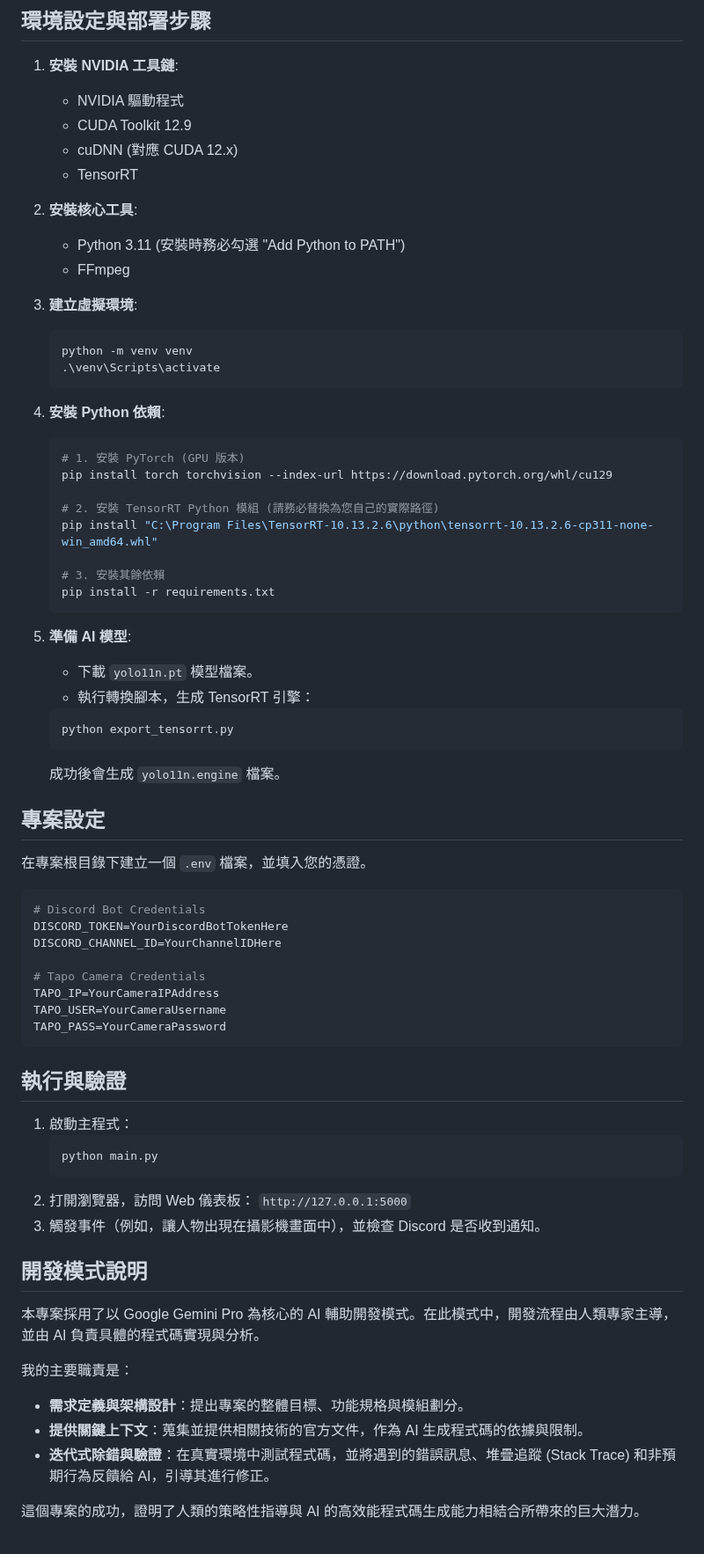
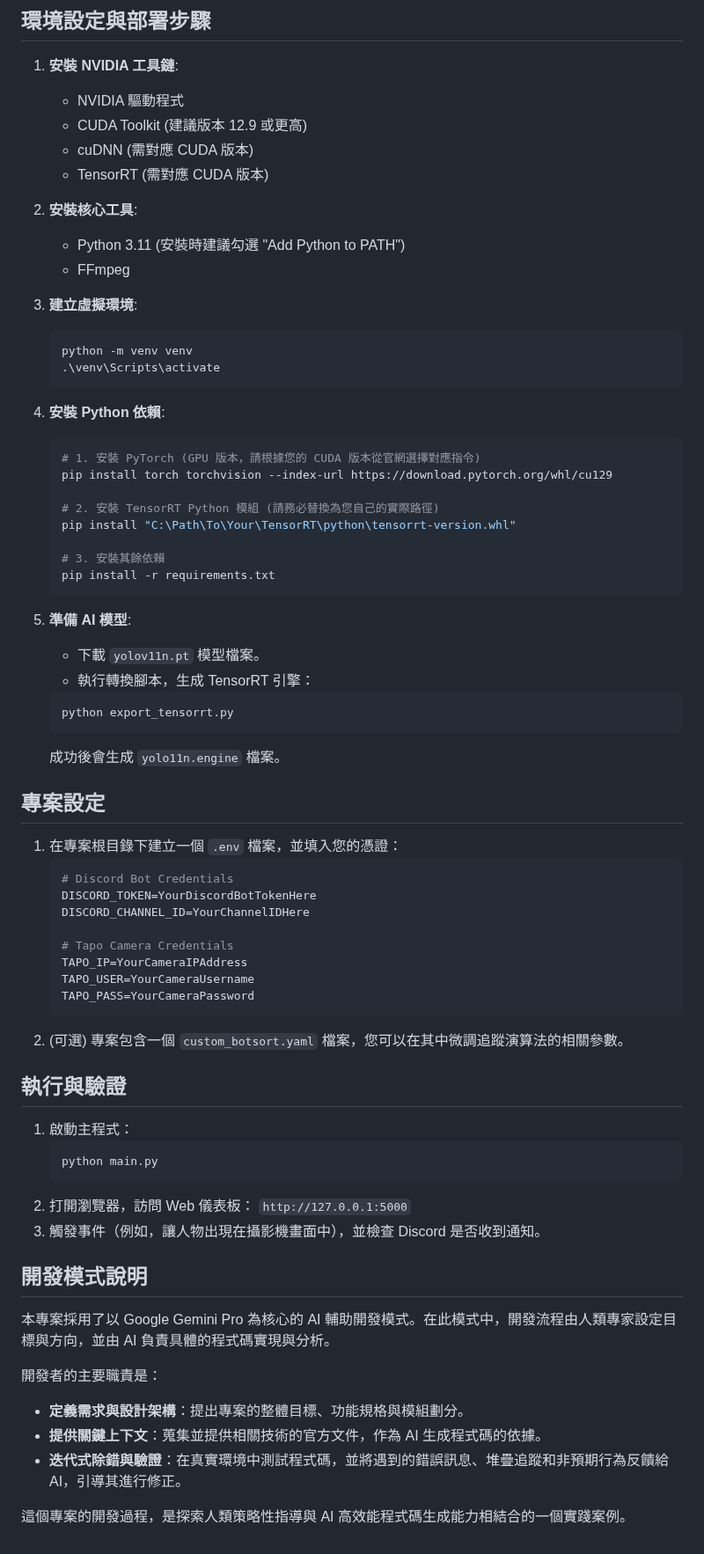
Before and after one commit to MortyTsai/Moshou_Sapient, a Markdown page: README.md, the part around one of its changes. Shown at 88% size. GitHub-like rendering.

````diff
--- a/README.md
+++ b/README.md
@@ -22,12 +22,12 @@
 
 1.  **安裝 NVIDIA 工具鏈**:
     -   NVIDIA 驅動程式
-    -   CUDA Toolkit 12.9
-    -   cuDNN (對應 CUDA 12.x)
-    -   TensorRT
+    -   CUDA Toolkit (建議版本 12.9 或更高)
+    -   cuDNN (需對應 CUDA 版本)
+    -   TensorRT (需對應 CUDA 版本)
 
 2.  **安裝核心工具**:
-    -   Python 3.11 (安裝時務必勾選 "Add Python to PATH")
+    -   Python 3.11 (安裝時建議勾選 "Add Python to PATH")
     -   FFmpeg
 
 3.  **建立虛擬環境**:
@@ -38,19 +38,19 @@
 
 4.  **安裝 Python 依賴**:
     ```bash
-    # 1. 安裝 PyTorch (GPU 版本)
+    # 1. 安裝 PyTorch (GPU 版本，請根據您的 CUDA 版本從官網選擇對應指令)
     pip install torch torchvision --index-url https://download.pytorch.org/whl/cu129
 
     # 2. 安裝 TensorRT Python 模組 (請務必替換為您自己的實際路徑)
-    pip install "C:\Program Files\TensorRT-10.13.2.6\python\tensorrt-10.13.2.6-cp311-none-win_amd64.whl"
+    pip install "C:\Path\To\Your\TensorRT\python\tensorrt-version.whl"
 
     # 3. 安裝其餘依賴
     pip install -r requirements.txt
     ```
 
 5.  **準備 AI 模型**:
-    - 下載 `yolo11n.pt` 模型檔案。
-    - 執行轉換腳本，生成 TensorRT 引擎：
+    -   下載 `yolov11n.pt` 模型檔案。
+    -   執行轉換腳本，生成 TensorRT 引擎：
     ```bash
     python export_tensorrt.py
     ```
@@ -58,18 +58,18 @@
 
 ## 專案設定
 
-在專案根目錄下建立一個 `.env` 檔案，並填入您的憑證。
+1.  在專案根目錄下建立一個 `.env` 檔案，並填入您的憑證：
+    ```env
+    # Discord Bot Credentials
+    DISCORD_TOKEN=YourDiscordBotTokenHere
+    DISCORD_CHANNEL_ID=YourChannelIDHere
 
-```env
-# Discord Bot Credentials
-DISCORD_TOKEN=YourDiscordBotTokenHere
-DISCORD_CHANNEL_ID=YourChannelIDHere
-
-# Tapo Camera Credentials
-TAPO_IP=YourCameraIPAddress
-TAPO_USER=YourCameraUsername
-TAPO_PASS=YourCameraPassword
-```
+    # Tapo Camera Credentials
+    TAPO_IP=YourCameraIPAddress
+    TAPO_USER=YourCameraUsername
+    TAPO_PASS=YourCameraPassword
+    ```
+2.  (可選) 專案包含一個 `custom_botsort.yaml` 檔案，您可以在其中微調追蹤演算法的相關參數。
 
 ## 執行與驗證
 
@@ -82,11 +82,11 @@ TAPO_PASS=YourCameraPassword
 
 ## 開發模式說明
 
-本專案採用了以 Google Gemini Pro 為核心的 AI 輔助開發模式。在此模式中，開發流程由人類專家主導，並由 AI 負責具體的程式碼實現與分析。
+本專案採用了以 Google Gemini Pro 為核心的 AI 輔助開發模式。在此模式中，開發流程由人類專家設定目標與方向，並由 AI 負責具體的程式碼實現與分析。
 
-我的主要職責是：
-- **需求定義與架構設計**：提出專案的整體目標、功能規格與模組劃分。
-- **提供關鍵上下文**：蒐集並提供相關技術的官方文件，作為 AI 生成程式碼的依據與限制。
-- **迭代式除錯與驗證**：在真實環境中測試程式碼，並將遇到的錯誤訊息、堆疊追蹤 (Stack Trace) 和非預期行為反饋給 AI，引導其進行修正。
+開發者的主要職責是：
+- **定義需求與設計架構**：提出專案的整體目標、功能規格與模組劃分。
+- **提供關鍵上下文**：蒐集並提供相關技術的官方文件，作為 AI 生成程式碼的依據。
+- **迭代式除錯與驗證**：在真實環境中測試程式碼，並將遇到的錯誤訊息、堆疊追蹤和非預期行為反饋給 AI，引導其進行修正。
 
-這個專案的成功，證明了人類的策略性指導與 AI 的高效能程式碼生成能力相結合所帶來的巨大潛力。
+這個專案的開發過程，是探索人類策略性指導與 AI 高效能程式碼生成能力相結合的一個實踐案例。
````
Also changed, not shown: other parts of README.md (+8 -8 lines).
